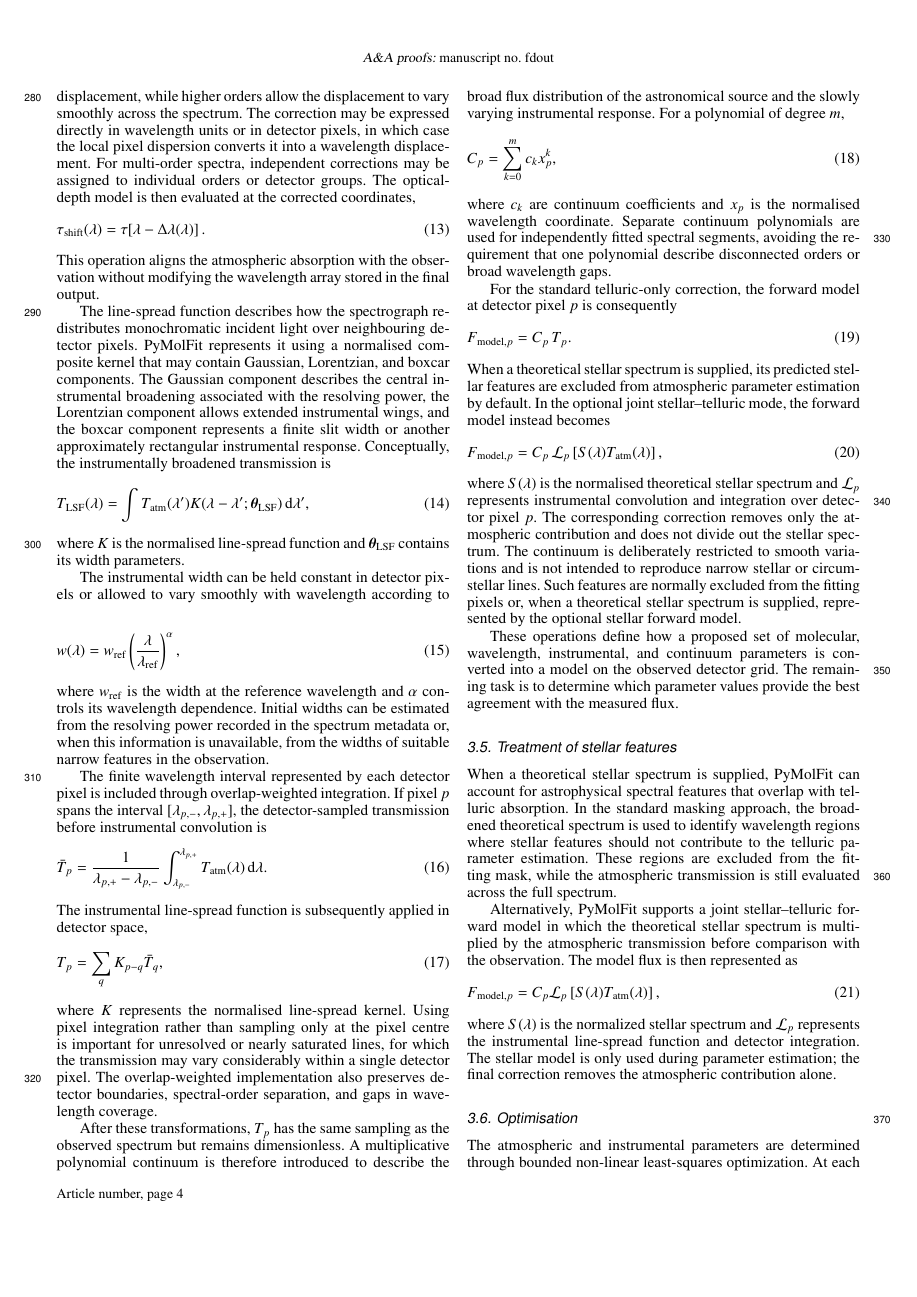
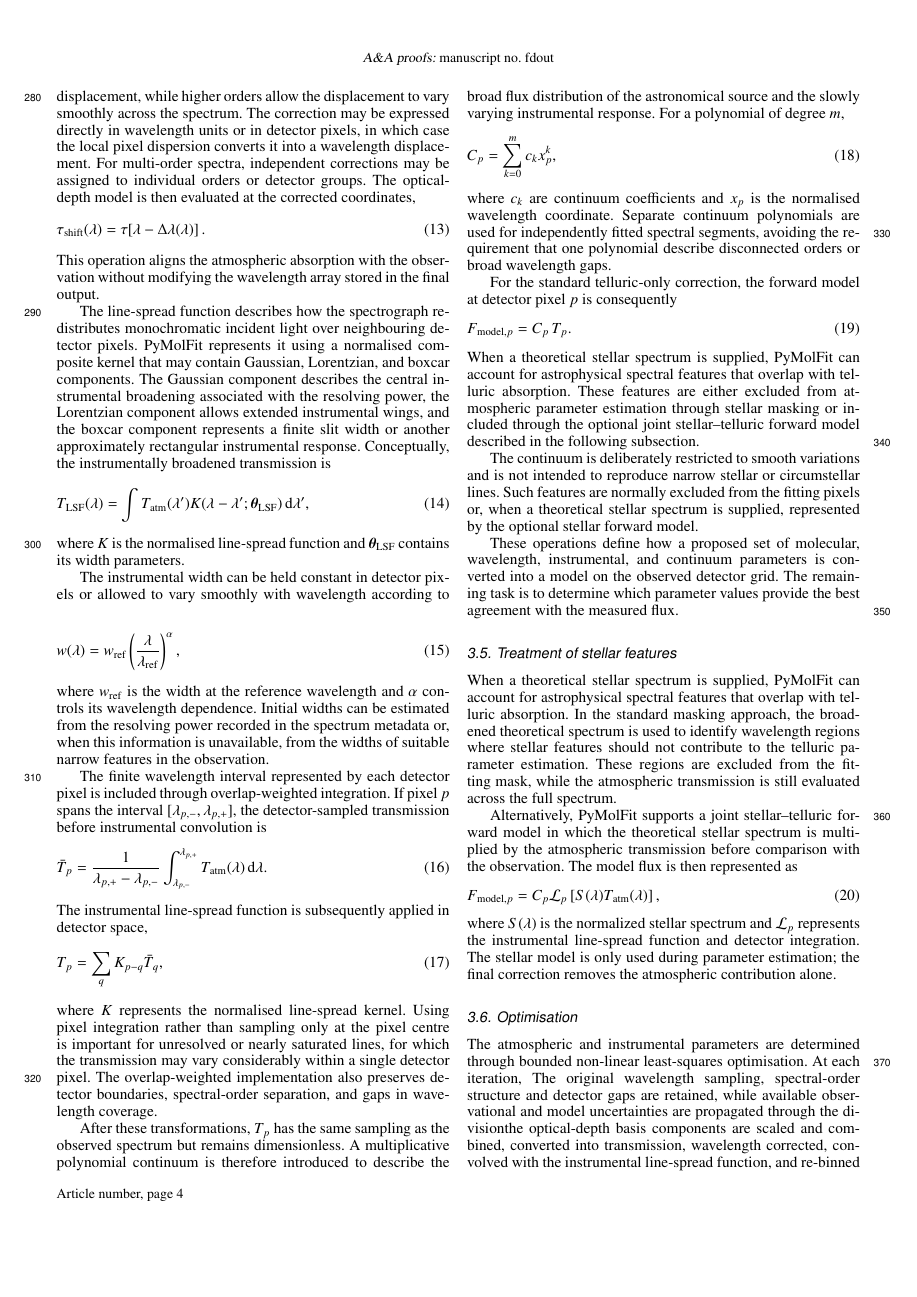
Before and after one commit to nikolasvalsamidis97/PyMolFit_overleaf, a LaTeX paper (Main.tex): page 4 of 6. Compiled offline with pdfLaTeX.

Commit message:
Updates from Overleaf

```diff
--- a/Main.tex
+++ b/Main.tex
@@ -364,17 +364,12 @@ For the standard telluric-only correction, the forward model at detector pixel \
     =
     C_p\,T_p .
 \end{equation}
-When a theoretical stellar spectrum is supplied, its predicted stellar features are excluded from atmospheric parameter estimation by default. In the optional joint stellar--telluric mode, the forward model instead becomes
-\begin{equation}
-    F_{\mathrm{model},p}
-    =
-    C_p\,
-    \mathcal{L}_p
-    \left[
-        S(\lambda)T_{\mathrm{atm}}(\lambda)
-    \right],
-\end{equation}
-where \(S(\lambda)\) is the normalised theoretical stellar spectrum and \(\mathcal{L}_p\) represents instrumental convolution and integration over detector pixel \(p\). The corresponding correction removes only the atmospheric contribution and does not divide out the stellar spectrum.
+When a theoretical stellar spectrum is supplied, PyMolFit can account for
+astrophysical spectral features that overlap with telluric absorption. These
+features are either excluded from atmospheric parameter estimation through
+stellar masking or included through the optional joint stellar--telluric
+forward model described in the following subsection.
+
 The continuum is deliberately restricted to smooth variations and is not intended to reproduce narrow stellar or circumstellar lines. Such features are normally excluded from the fitting pixels or, when a theoretical stellar spectrum is supplied, represented by the optional stellar forward model.
 
 These operations define how a proposed set of molecular, wavelength, instrumental, and continuum parameters is converted into a model on the observed detector grid. The remaining task is to determine which parameter values provide the best agreement with the measured flux.
@@ -397,7 +391,7 @@ represented as
 where \(S(\lambda)\) is the normalized stellar spectrum and \(\mathcal{L}_p\) represents the instrumental line-spread function and detector integration. The stellar model is only used during parameter estimation; the final correction removes the atmospheric contribution alone.
 
 \subsection{Optimisation}
-The atmospheric and instrumental parameters are determined through bounded non-linear least-squares optimization. At each iteration, the species-resolved optical depths are scaled and combined, converted into transmission, wavelength corrected, convolved with the instrumental line-spread function, and re-binned onto the observed detector grid. A polynomial continuum converts the transmission into a model flux, which is compared with the observation over the selected fitting pixels. Molecular abundance scaling factors, wavelength coefficients and instrumental widths are iteratively updated until the residuals or parameter changes satisfy the convergence criteria.
+The atmospheric and instrumental parameters are determined through bounded non-linear least-squares optimisation. At each iteration, The original wavelength sampling, spectral-order structure and detector gaps are retained, while available observational and model uncertainties are propagated through the divisionthe optical-depth basis components are scaled and combined, converted into transmission, wavelength corrected, convolved with the instrumental line-spread function, and re-binned onto the observed detector grid. A polynomial continuum converts the transmission into a model flux, which is compared with the observation over the selected fitting pixels. Molecular abundance scaling factors, wavelength coefficients and instrumental widths are iteratively updated until the residuals or parameter changes satisfy the convergence criteria.
 
 The thermodynamic structure of the atmosphere is held fixed during this stage. The adjustable atmospheric quantities are primarily multiplicative scale factors applied to optical-depth basis components. These factors are optimized logarithmically, which guarantees positive molecular columns while allowing physically motivated bounds to be imposed. Depending on the selected configuration, the parameter vector may additionally contain global or order-dependent wavelength-polynomial coefficients, Gaussian and Lorentzian line-spread-function widths, and coefficients describing the wavelength dependence of the instrumental resolution.
 
```
Also changed, not shown: Main.tex (19 more changed lines).
